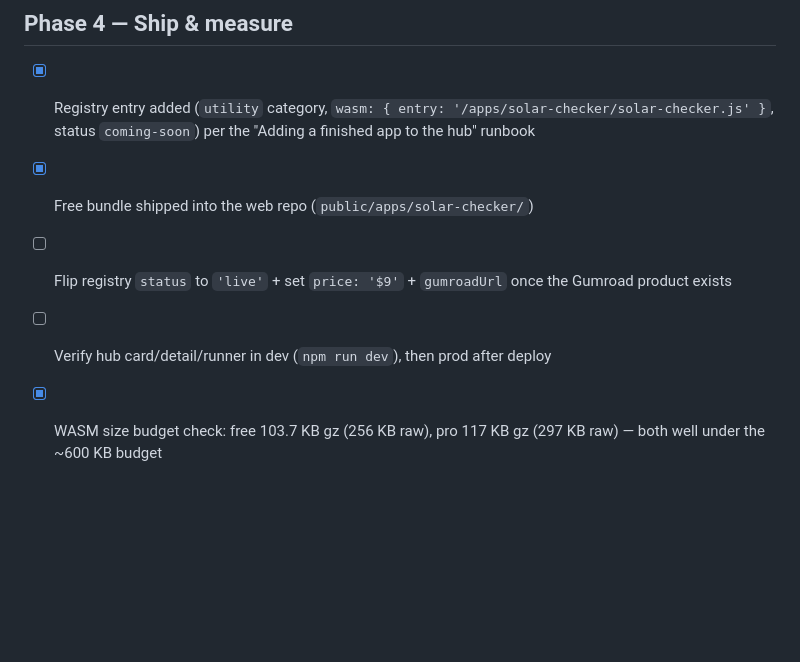
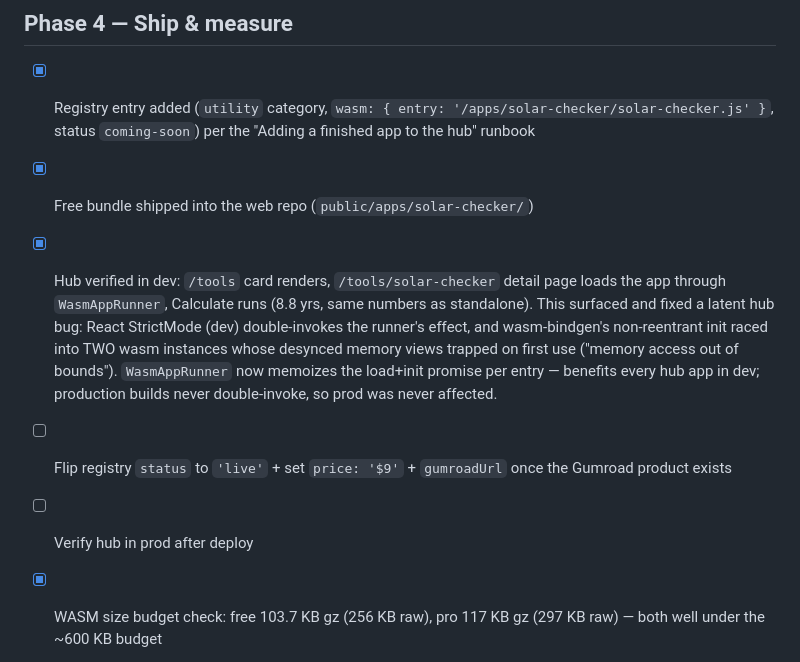
Before and after one commit to tpt-apps/tpt-app-solar-checker, a Markdown page: todo.md, the part around the change. Rendered like a GitHub page; blank space fills up the shorter version.

Commit message:
Record hub dev verification and the StrictMode runner fix in todo.md

```diff
--- a/todo.md
+++ b/todo.md
@@ -73,9 +73,17 @@
       `wasm: { entry: '/apps/solar-checker/solar-checker.js' }`, status
       `coming-soon`) per the "Adding a finished app to the hub" runbook
 - [x] Free bundle shipped into the web repo (`public/apps/solar-checker/`)
+- [x] Hub verified in dev: `/tools` card renders, `/tools/solar-checker`
+      detail page loads the app through `WasmAppRunner`, Calculate runs
+      (8.8 yrs, same numbers as standalone). This surfaced and fixed a
+      latent hub bug: React StrictMode (dev) double-invokes the runner's
+      effect, and wasm-bindgen's non-reentrant init raced into TWO wasm
+      instances whose desynced memory views trapped on first use
+      ("memory access out of bounds"). `WasmAppRunner` now memoizes the
+      load+init promise per entry — benefits every hub app in dev;
+      production builds never double-invoke, so prod was never affected.
 - [ ] Flip registry `status` to `'live'` + set `price: '$9'` + `gumroadUrl`
       once the Gumroad product exists
-- [ ] Verify hub card/detail/runner in dev (`npm run dev`), then prod after
-      deploy
+- [ ] Verify hub in prod after deploy
 - [x] WASM size budget check: free 103.7 KB gz (256 KB raw), pro 117 KB gz
       (297 KB raw) — both well under the ~600 KB budget
```
